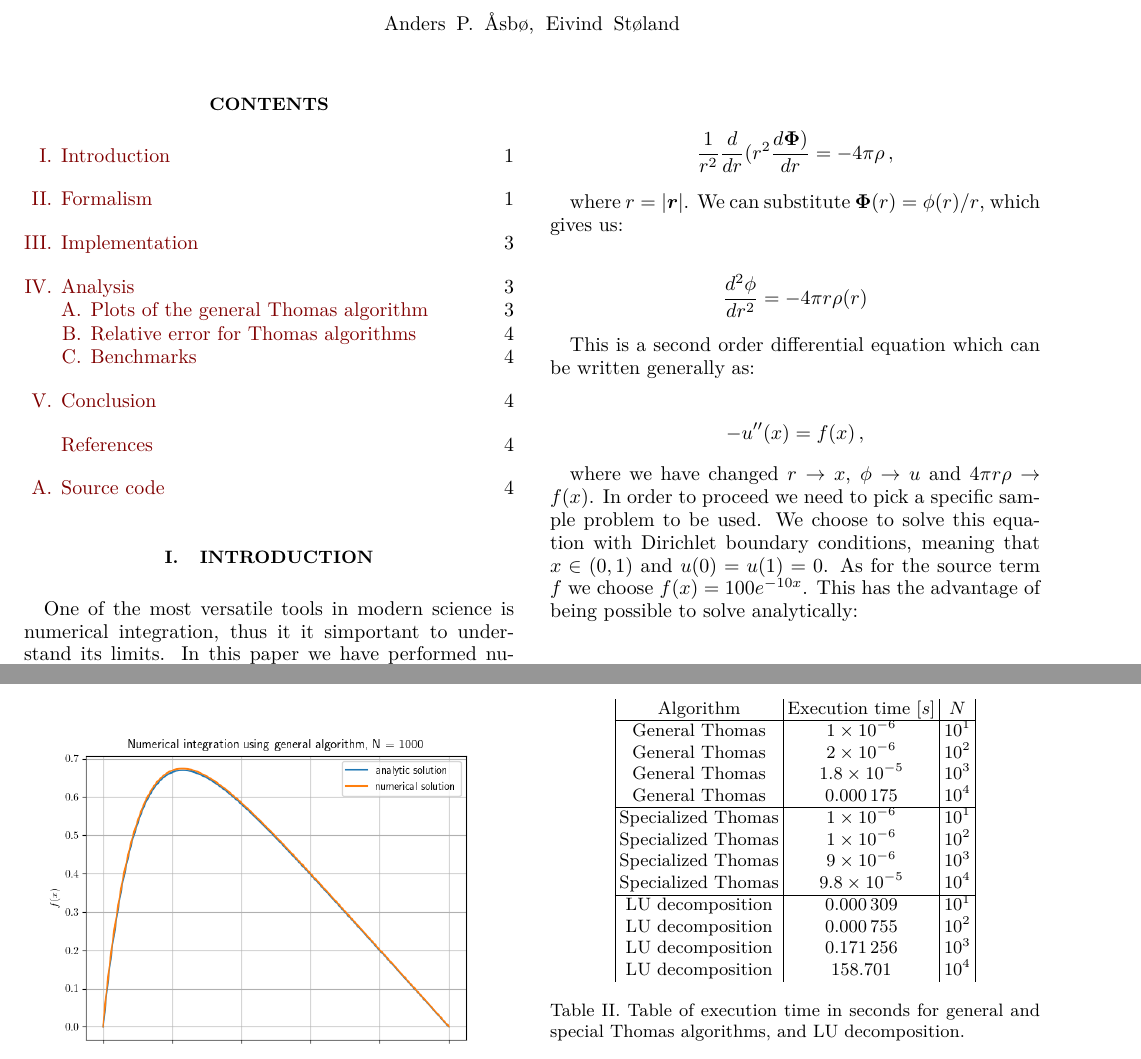
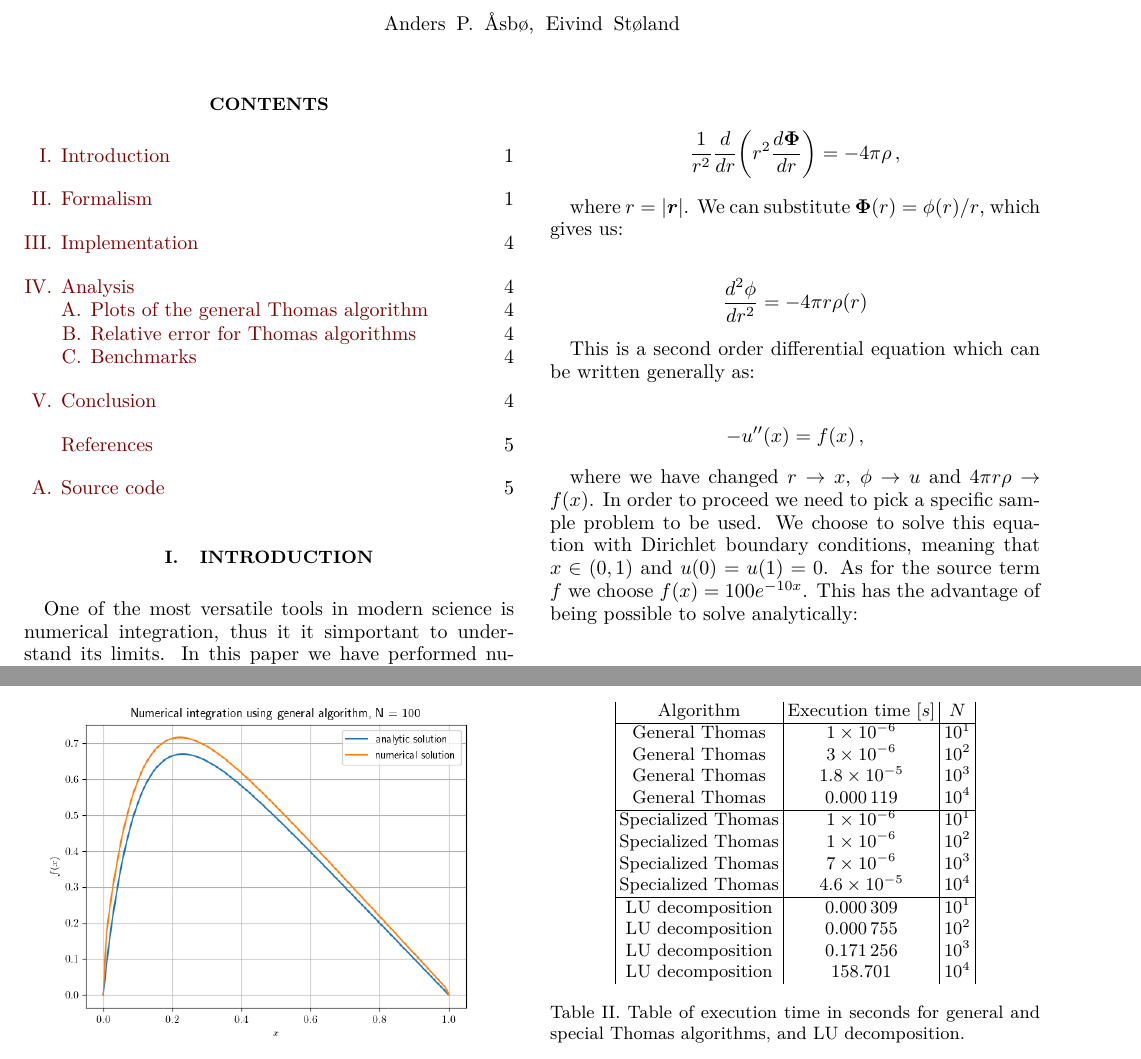
Before and after one commit to FunkMarvel/FYS3150_Project_1, a LaTeX paper (doc/Project_1_FYS3150.tex): two parts of pages 1 and 4 of 4 before the commit and two parts of pages 1 and 4 of 5 after it, joined at a grey line, cut so that both start at the same text. Compiled offline with pdfLaTeX.

Commit message:
Formatting in pdf

```diff
--- a/doc/Project_1_FYS3150.tex
+++ b/doc/Project_1_FYS3150.tex
@@ -169,7 +169,7 @@ Poisson's equation is a well known equation from electromagnetism:
 where $\boldsymbol r$ is the position, $\rho(\boldsymbol r)$ is the charge density, and $\boldsymbol \Phi (\boldsymbol r)$ is the electrostatic potential. If we assume spherical symmetry, this simplifies into a one-dimensional equation:
 
 \begin{align*}
-\frac{1}{r^2} \frac{d}{dr} (r^2 \frac{d\boldsymbol \Phi)}{dr} = - 4\pi \rho \, ,
+\frac{1}{r^2} \frac{d}{dr} \bigg(r^2 \frac{d\boldsymbol \Phi}{dr} \bigg) = - 4\pi \rho \, ,
 \end{align*}
 
 where $r = |\boldsymbol r|$. We can substitute $\boldsymbol \Phi (r) = \phi(r)/r$, which gives us:
@@ -447,13 +449,13 @@ This can be optimized somewhat, which will be discussed in section III. Further
 	\begin{tabular}{|c|c|c|}
 		Algorithm & Execution time \([s]\) & \(N\) \\\hline
 		General Thomas & \(\num{1e-06}\) & \(10^{1}\) \\
-		General Thomas & \(\num{2e-06}\) & \(10^{2}\) \\
+		General Thomas & \(\num{3e-06}\) & \(10^{2}\) \\
 		General Thomas & \(\num{1.8e-05}\) & \(10^{3}\) \\
-		General Thomas & \(\num{0.000175}\) & \(10^{4}\) \\\hline
+		General Thomas & \(\num{0.000119}\) & \(10^{4}\) \\\hline
 		Specialized Thomas & \(\num{1e-06}\) & \(10^{1}\) \\
 		Specialized Thomas & \(\num{1e-06}\) & \(10^{2}\) \\
-		Specialized Thomas & \(\num{9e-06}\) & \(10^{3}\) \\
-		Specialized Thomas & \(\num{9.8e-05}\) & \(10^{4}\) \\\hline
+		Specialized Thomas & \(\num{7e-06}\) & \(10^{3}\) \\
+		Specialized Thomas & \(\num{4.6e-05}\) & \(10^{4}\) \\\hline
 		LU decomposition & \(\num{0.000309}\) & \(10^{1}\) \\
 		LU decomposition & \(\num{0.000755}\) & \(10^{2}\) \\
 		LU decomposition & \(\num{0.171256}\) & \(10^{3}\) \\
```
Also changed, not shown: doc/Project_1_FYS3150.pdf, doc/Project_1_FYS3150.tex (2 more changed lines).
